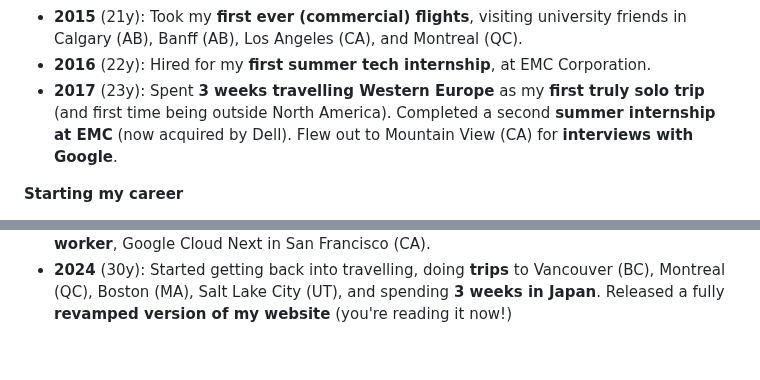
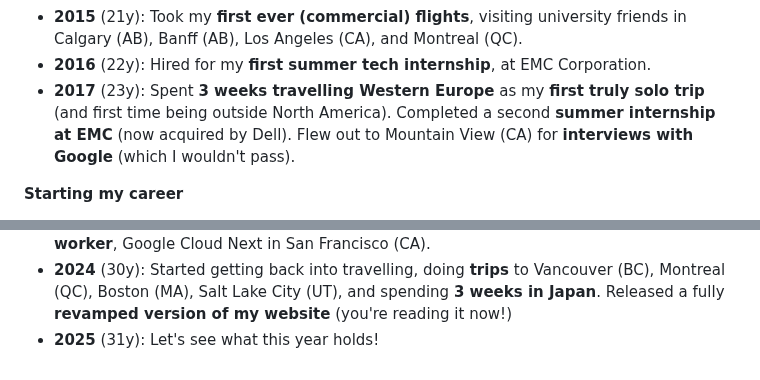
Before and after one commit to bourgeoisor/bourgeoisor.github.io, a Markdown page: notes/meta/about.md, 2 parts joined by grey strips. Rendered like a GitHub page.

```diff
--- a/notes/meta/about.md
+++ b/notes/meta/about.md
@@ -142,7 +131,7 @@ Here's a very brief timeline of major events of my life. Non-exhaustive, of cour
 - **2014** (20y): **Transferred university** to Mount Allison University in NB (for a variety of reasons) to pursue computer science. Went to the **USA for the first time**. Climbed my **first 5k+ ft mountain** (Mount Katahdin in ME, a hair short from being an ultra). **Went skydiving**. Attended my **first big convention**, PAX East in Boston, MA.
 - **2015** (21y): Took my **first ever (commercial) flights**, visiting university friends in Calgary (AB), Banff (AB), Los Angeles (CA), and Montreal (QC).
 - **2016** (22y): Hired for my **first summer tech internship**, at EMC Corporation.
-- **2017** (23y): Spent **3 weeks travelling Western Europe** as my **first truly solo trip** (and first time being outside North America). Completed a second **summer internship at EMC** (now acquired by Dell). Flew out to Mountain View (CA) for **interviews with Google**.
+- **2017** (23y): Spent **3 weeks travelling Western Europe** as my **first truly solo trip** (and first time being outside North America). Completed a second **summer internship at EMC** (now acquired by Dell). Flew out to Mountain View (CA) for **interviews with Google** (which I wouldn't pass).
 
 <i class="fa-duotone fa-light fa-user-astronaut"></i>
 **Starting my career**
@@ -154,3 +143,4 @@ Here's a very brief timeline of major events of my life. Non-exhaustive, of cour
 - **2022** (28y): Visited New York (NY) for the first time.
 - **2023** (29y): Started **rock climbing**. Attended my **first tech conference as a staff worker**, Google Cloud Next in San Francisco (CA).
 - **2024** (30y): Started getting back into travelling, doing **trips** to Vancouver (BC), Montreal (QC), Boston (MA), Salt Lake City (UT), and spending **3 weeks in Japan**. Released a fully **revamped version of my website** (you're reading it now!)
+- **2025** (31y): Let's see what this year holds!
```
Also changed, not shown: other parts of notes/meta/about.md (+25 -36 lines).
